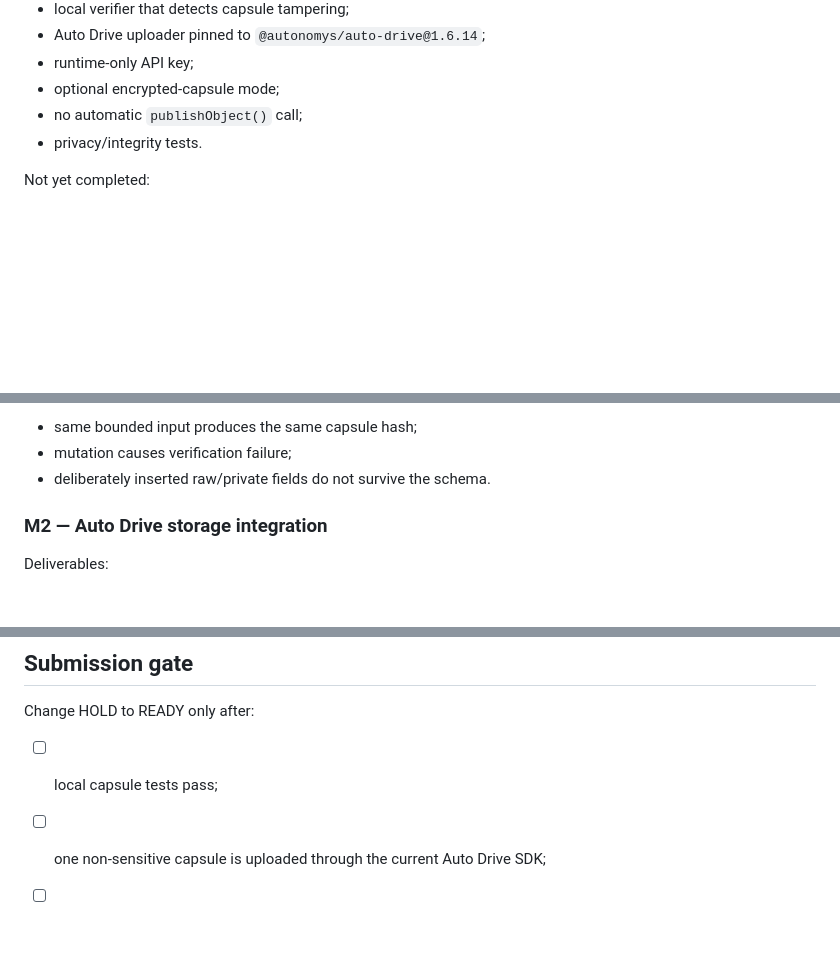
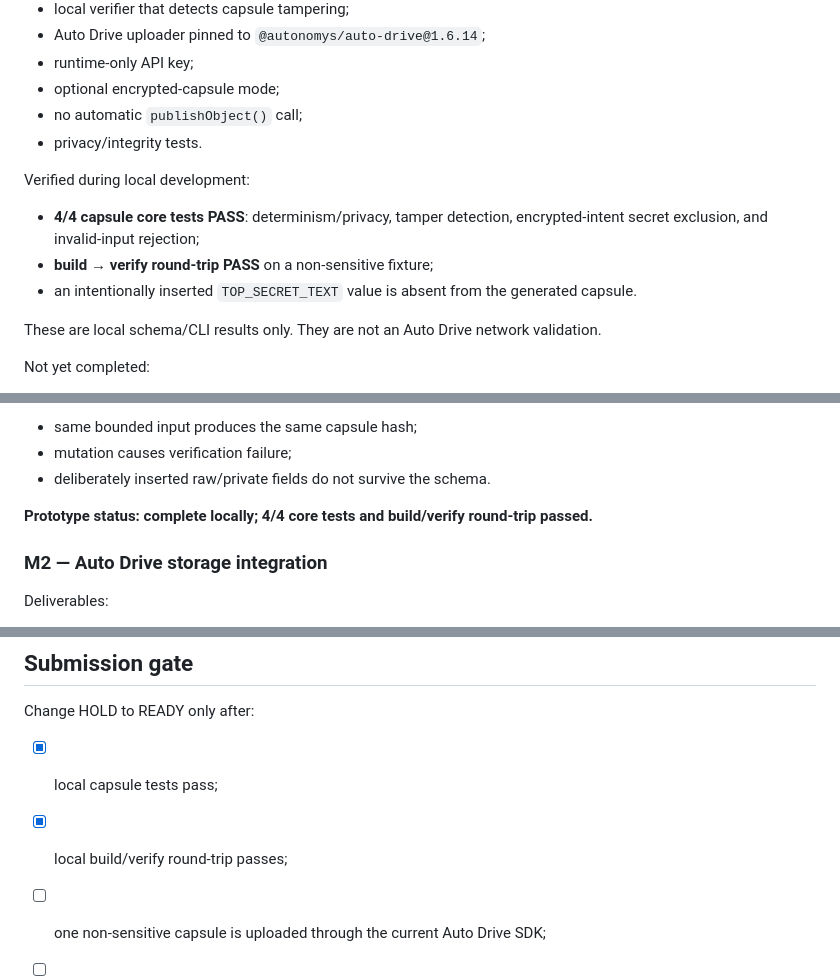
Before and after one commit to TakoVHS/CogniPrint-open, a Markdown page: docs/grants/autonomys-application-draft.md, 3 parts joined by grey strips. Drawn GitHub-style; blank space fills up the shorter version.

Commit message:
grant: record verified local Evidence Capsule checks

```diff
--- a/docs/grants/autonomys-application-draft.md
+++ b/docs/grants/autonomys-application-draft.md
@@ -93,6 +93,14 @@ Implemented in the prototype branch/repository:
 - no automatic `publishObject()` call;
 - privacy/integrity tests.
 
+Verified during local development:
+
+- **4/4 capsule core tests PASS**: determinism/privacy, tamper detection, encrypted-intent secret exclusion, and invalid-input rejection;
+- **build → verify round-trip PASS** on a non-sensitive fixture;
+- an intentionally inserted `TOP_SECRET_TEXT` value is absent from the generated capsule.
+
+These are local schema/CLI results only. They are not an Auto Drive network validation.
+
 Not yet completed:
 
 - real Auto Drive upload;
@@ -118,6 +126,8 @@ Acceptance:
 - same bounded input produces the same capsule hash;
 - mutation causes verification failure;
 - deliberately inserted raw/private fields do not survive the schema.
+
+**Prototype status: complete locally; 4/4 core tests and build/verify round-trip passed.**
 
 ### M2 — Auto Drive storage integration
 
@@ -193,7 +203,8 @@ The storage layer preserves an evidence state; it does not strengthen unsupporte
 
 Change HOLD to READY only after:
 
-- [ ] local capsule tests pass;
+- [x] local capsule tests pass;
+- [x] local build/verify round-trip passes;
 - [ ] one non-sensitive capsule is uploaded through the current Auto Drive SDK;
 - [ ] a CID is returned and preserved;
 - [ ] retrieval/download produces the expected capsule;
```
